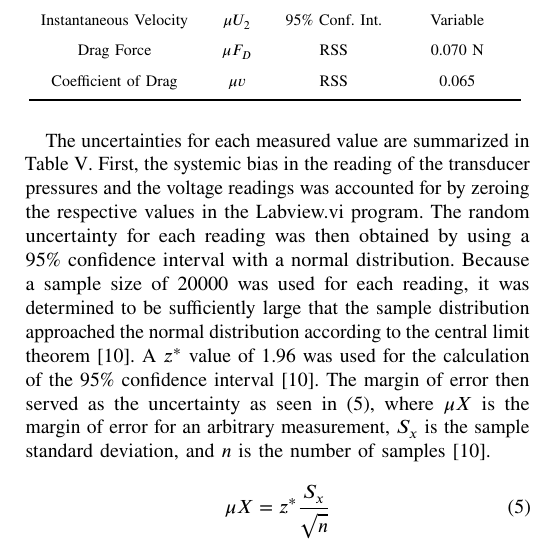
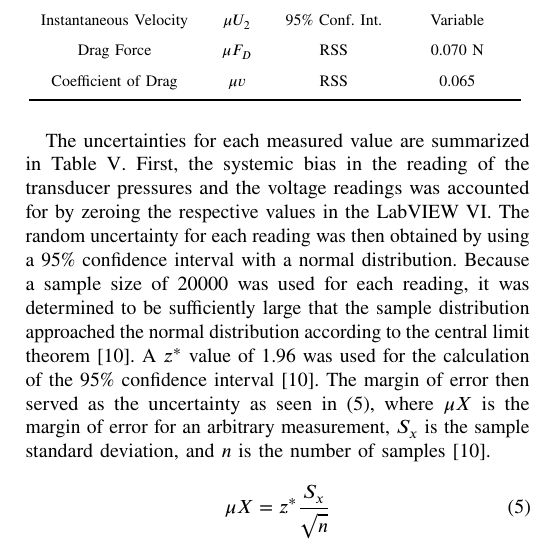
Before and after one commit to ajlatzko/EAS4810C-Lab3, a LaTeX paper (report/EAS4810C_Lab3_Report.tex): part of one column of page 6 of 7, cut so that both start at the same text. Compiled offline with pdfLaTeX.

Commit message:
Fix LabVIEW phrase

```diff
--- a/report/EAS4810C_Lab3_Report.tex
+++ b/report/EAS4810C_Lab3_Report.tex
@@ -427,7 +427,7 @@ For a more accurate drag coefficient, more measurements of the velocity profile
 \end{table}
 
 The uncertainties for each measured value are summarized in Table~\ref{tab:uncertainty}.
-First, the systemic bias in the reading of the transducer pressures and the voltage readings was accounted for by zeroing the respective values in the Labview.vi program.
+First, the systemic bias in the reading of the transducer pressures and the voltage readings was accounted for by zeroing the respective values in the LabVIEW VI.
 The random uncertainty for each reading was then obtained by using a 95\% confidence interval with a normal distribution.
 Because a sample size of 20000 was used for each reading, it was determined to be sufficiently large that the sample distribution approached the normal distribution according to the central limit theorem~\cite{MoMLecture}.
 A $z^*$ value of 1.96 was used for the calculation of the 95\% confidence interval~\cite{MoMLecture}.
```
Also changed, not shown: report/EAS4810C_Lab3_Report.pdf.
